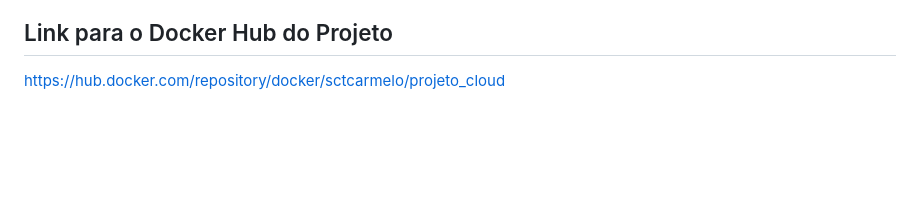
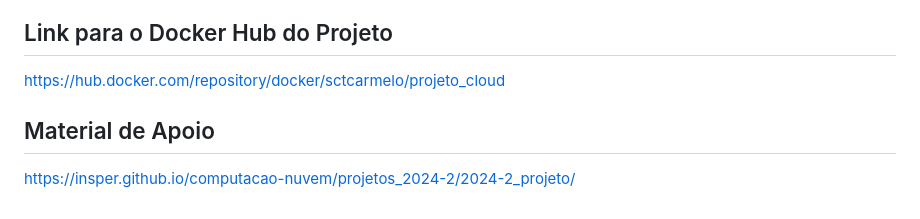
Before and after one commit to sergioctf/projeto_cloud, a Markdown page: README.md, the part around the change. Rendered like a GitHub page; blank space fills up the shorter version.

```diff
--- a/README.md
+++ b/README.md
@@ -187,3 +187,7 @@ http://localhost:5000 ou http://127.0.0.1:5000
 ## Link para o Docker Hub do Projeto
 
 https://hub.docker.com/repository/docker/sctcarmelo/projeto_cloud
+
+## Material de Apoio
+
+https://insper.github.io/computacao-nuvem/projetos_2024-2/2024-2_projeto/
```
